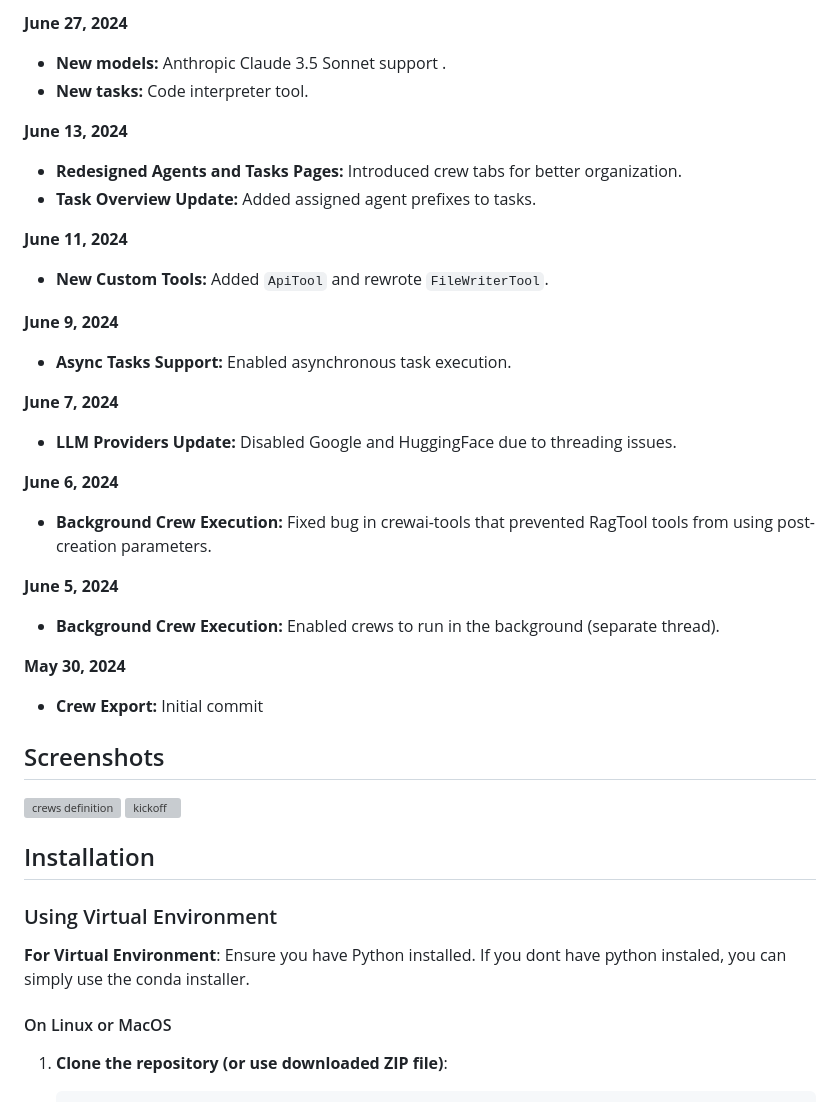
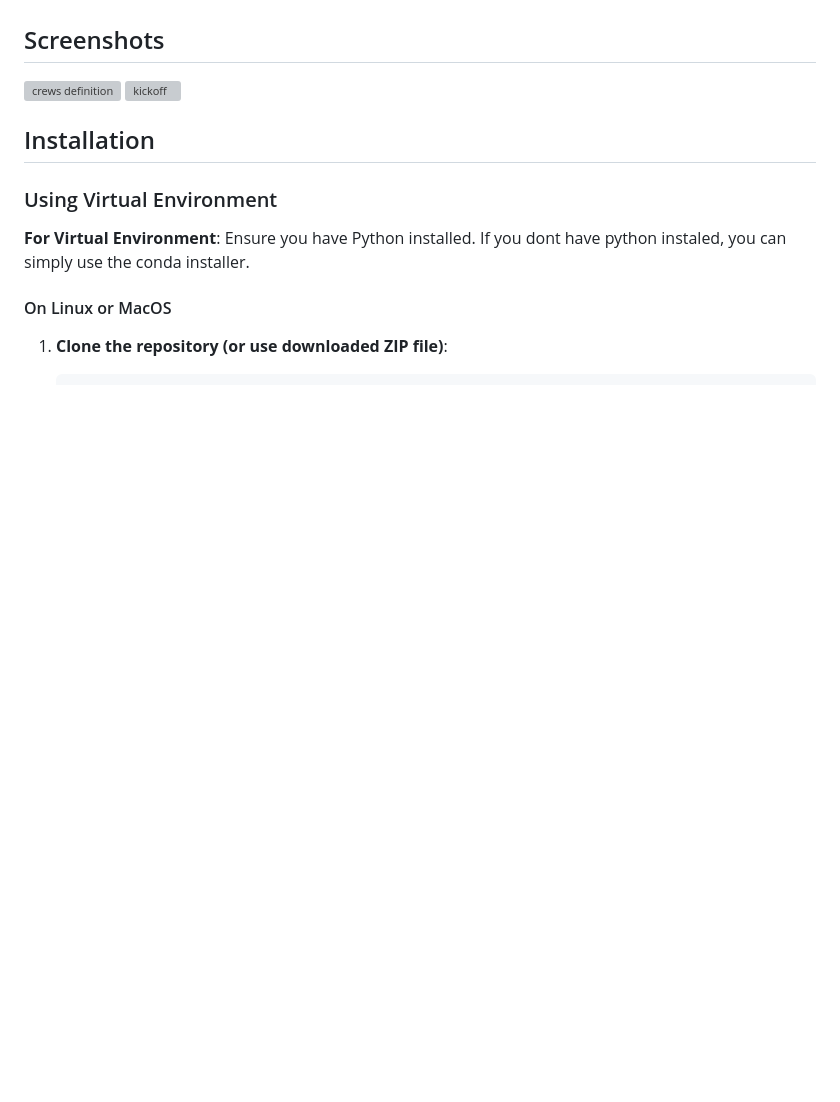
Before and after one commit to strnad/CrewAI-Studio, a Markdown page: README.md, the part around one of its changes. Rendered like a GitHub page; blank space fills up the shorter version; grey boxes are pictures that could not be loaded.

```diff
--- a/README.md
+++ b/README.md
@@ -45,28 +15,3 @@ Welcome to CrewAI Studio! This application provides a user-friendly interface wr
-**June 27, 2024**
-- **New models:** Anthropic Claude 3.5 Sonnet support .
-- **New tasks:** Code interpreter tool.
-
-**June 13, 2024**
-- **Redesigned Agents and Tasks Pages:** Introduced crew tabs for better organization.
-- **Task Overview Update:** Added assigned agent prefixes to tasks.
-
-**June 11, 2024**
-- **New Custom Tools:** Added `ApiTool` and rewrote `FileWriterTool`.
-
-**June 9, 2024**
-- **Async Tasks Support:** Enabled asynchronous task execution.
-
-**June 7, 2024**
-- **LLM Providers Update:** Disabled Google and HuggingFace due to threading issues.
-
-**June 6, 2024**
-- **Background Crew Execution:** Fixed bug in crewai-tools that prevented RagTool tools from using post-creation parameters.
-
-**June 5, 2024**
-- **Background Crew Execution:** Enabled crews to run in the background (separate thread).
-
-**May 30, 2024**
-- **Crew Export:** Initial commit
 
 ## Screenshots
 
```
Also changed, not shown: other parts of README.md (+1 -31 lines).
